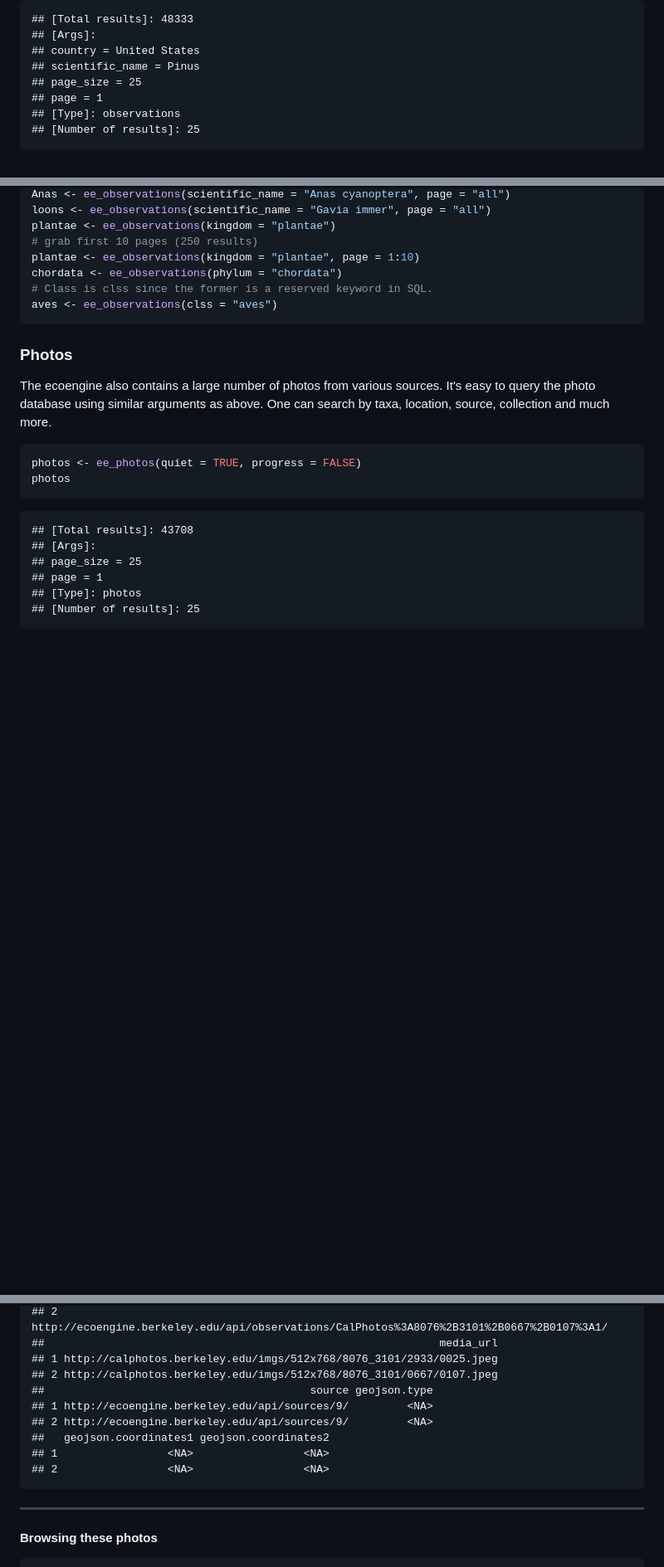
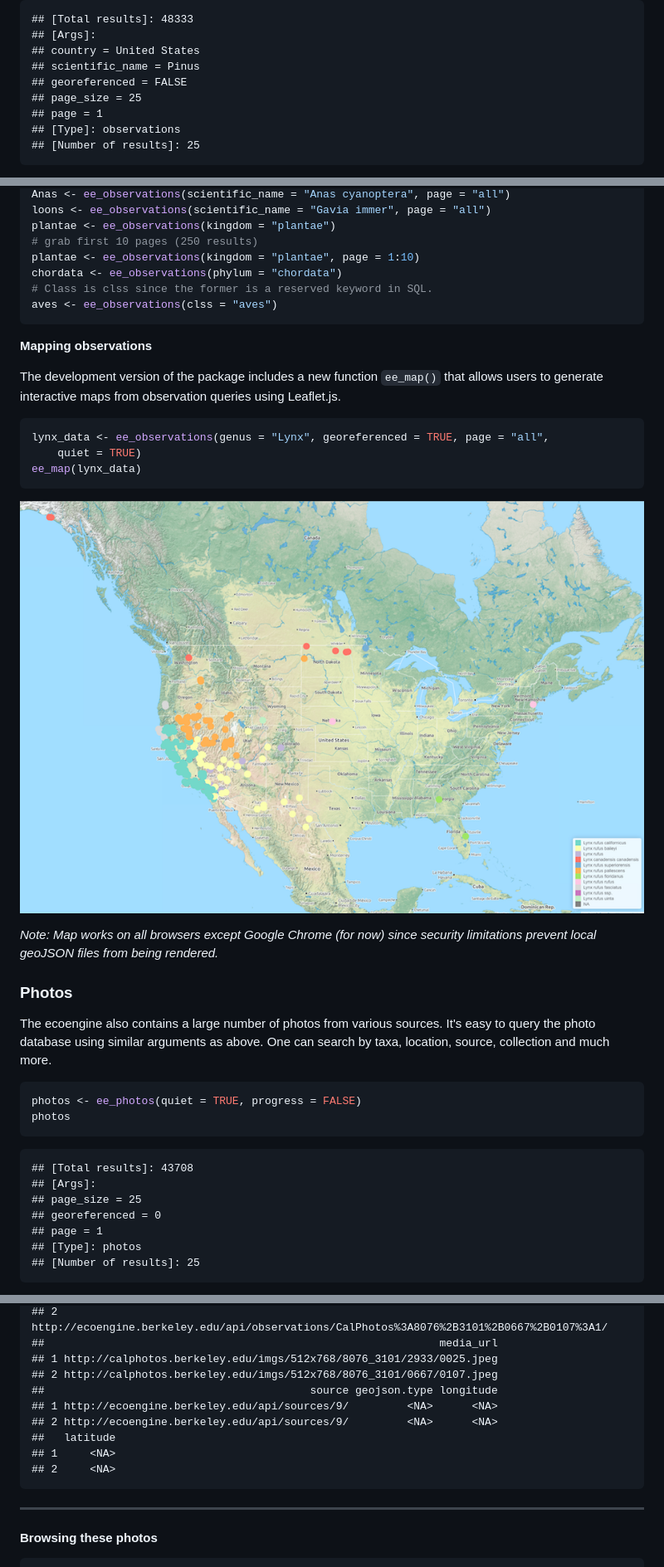
Before and after one commit to ropensci-archive/ecoengine, a Markdown page: inst/Using_ecoengine.md, 3 parts joined by grey strips. Shown: that part at 83% size. GitHub-like rendering; pictures changed too: inst/map.png (added); blank space fills up the shorter version.

Commit message:
Updated vignette.

````diff
--- a/inst/Using_ecoengine.md
+++ b/inst/Using_ecoengine.md
@@ -95,6 +95,7 @@ pinus_observations
 ## [Args]:
 ## country = United States
 ## scientific_name = Pinus
+## georeferenced = FALSE
 ## page_size = 25
 ## page = 1
 ## [Type]: observations
@@ -168,6 +169,22 @@ aves <- ee_observations(clss = "aves")
 ```
 
 
+__Mapping observations__
+
+The development version of the package includes a new function `ee_map()` that allows users to generate interactive maps from observation queries using Leaflet.js.
+
+
+```r
+lynx_data <- ee_observations(genus = "Lynx", georeferenced = TRUE, page = "all",
+    quiet = TRUE)
+ee_map(lynx_data)
+```
+
+
+![Map of Lynx observations across North America](map.png)
+
+_Note: Map works on all browsers except Google Chrome (for now) since security limitations prevent local geoJSON files from being rendered._
+
 ### Photos
 
 The ecoengine also contains a large number of photos from various sources. It's easy to query the photo database using similar arguments as above. One can search by taxa, location, source, collection and much more.
@@ -183,6 +200,7 @@ photos
 ## [Total results]: 43708
 ## [Args]:
 ## page_size = 25
+## georeferenced = 0
 ## page = 1
 ## [Type]: photos
 ## [Number of results]: 25
@@ -239,12 +258,12 @@ charles_results$data[1:2, ]
 ##                                                             media_url
 ## 1 http://calphotos.berkeley.edu/imgs/512x768/8076_3101/2933/0025.jpeg
 ## 2 http://calphotos.berkeley.edu/imgs/512x768/8076_3101/0667/0107.jpeg
-##                                         source geojson.type
-## 1 http://ecoengine.berkeley.edu/api/sources/9/         <NA>
-## 2 http://ecoengine.berkeley.edu/api/sources/9/         <NA>
-##   geojson.coordinates1 geojson.coordinates2
-## 1                 <NA>                 <NA>
-## 2                 <NA>                 <NA>
+##                                         source geojson.type longitude
+## 1 http://ecoengine.berkeley.edu/api/sources/9/         <NA>      <NA>
+## 2 http://ecoengine.berkeley.edu/api/sources/9/         <NA>      <NA>
+##   latitude
+## 1     <NA>
+## 2     <NA>
 ```
 
 ---
````
Also changed, not shown: other parts of inst/Using_ecoengine.md (+1 -0 lines), 2 other files.
